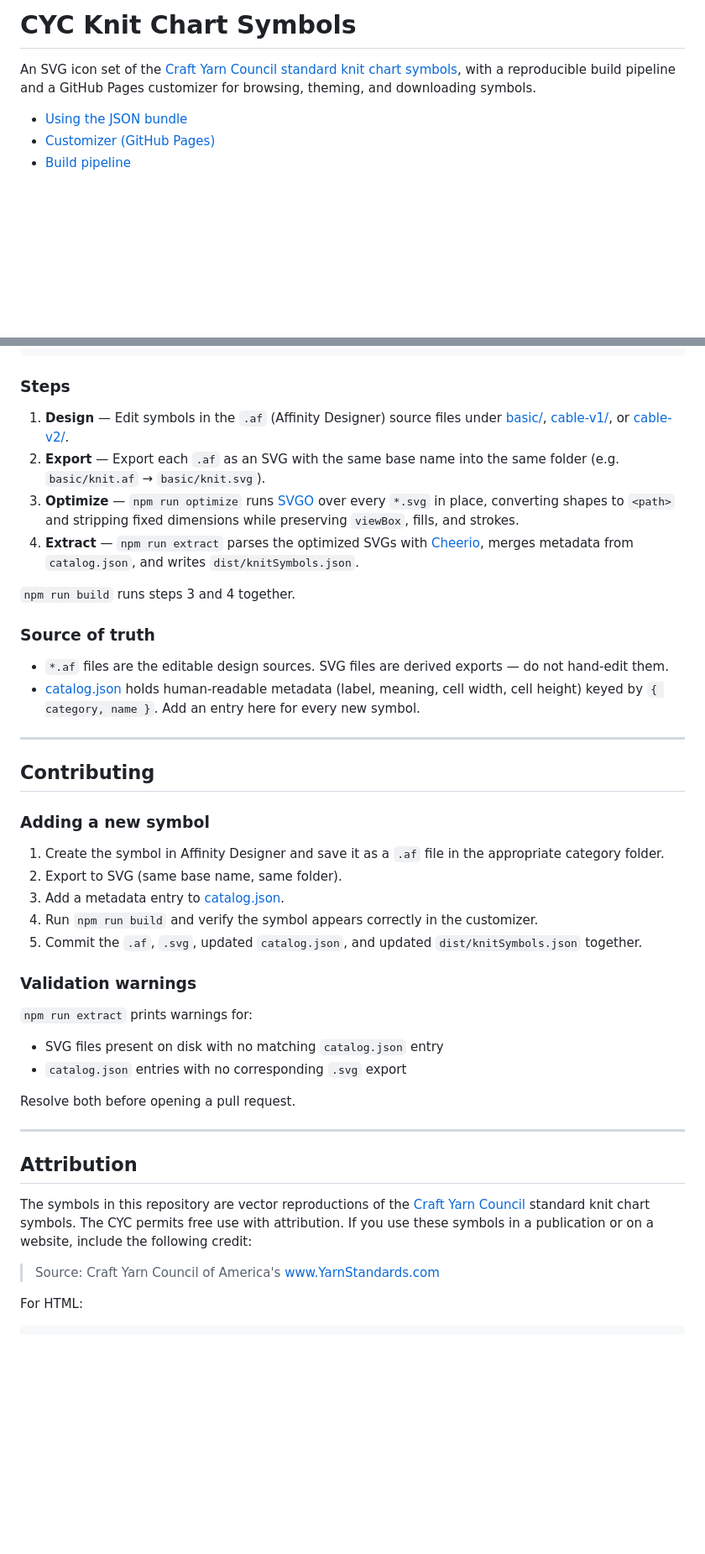
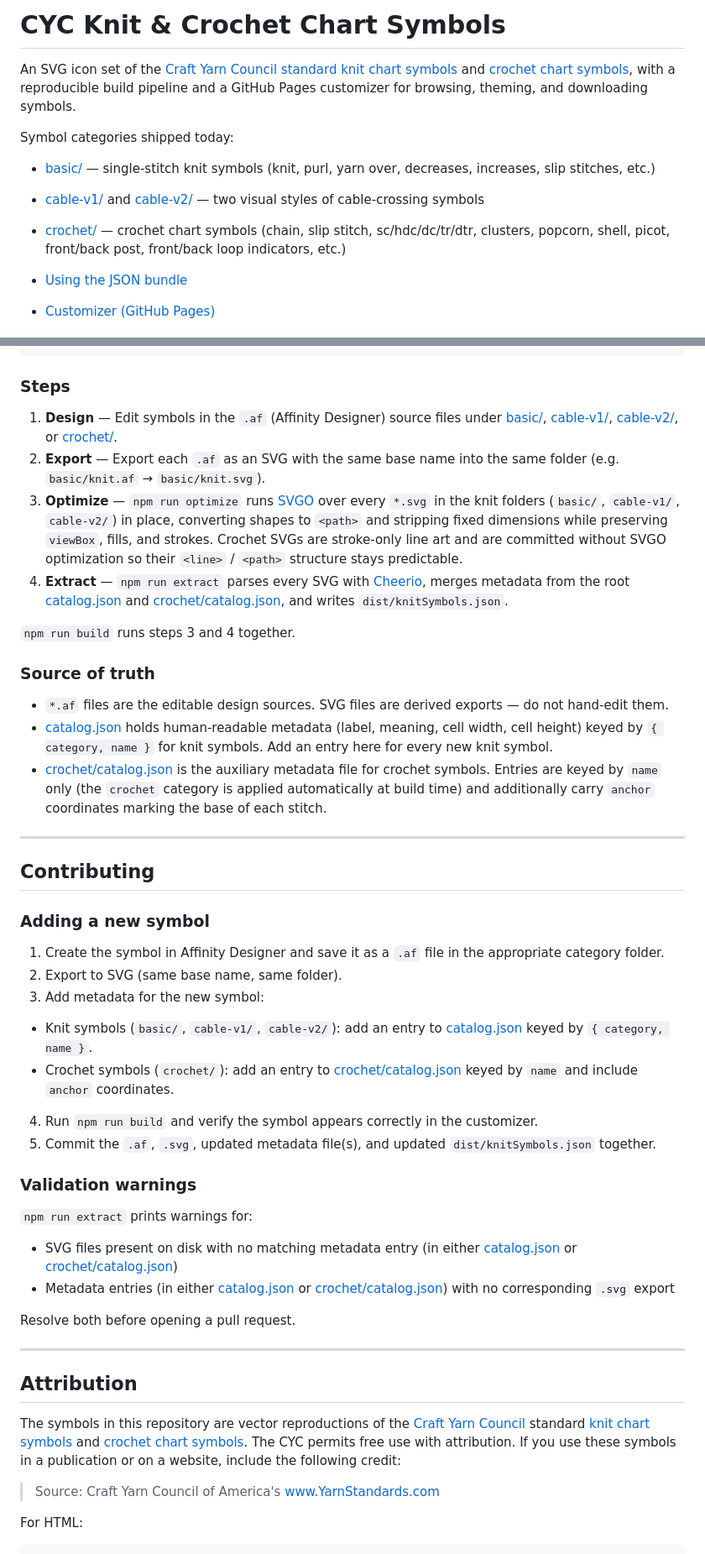
Before and after one commit to leifrogers/cyc-svgs, a Markdown page: README.md, 2 parts joined by grey strips. Shown at 84% size. Drawn GitHub-style; blank space fills up the shorter version.

Commit message:
Update README to include crochet symbols and enhance documentation

```diff
--- a/README.md
+++ b/README.md
@@ -1,6 +1,12 @@
-# CYC Knit Chart Symbols
+# CYC Knit & Crochet Chart Symbols
 
-An SVG icon set of the [Craft Yarn Council standard knit chart symbols](https://www.craftyarncouncil.com/standards/knit-chart-symbols), with a reproducible build pipeline and a GitHub Pages customizer for browsing, theming, and downloading symbols.
+An SVG icon set of the [Craft Yarn Council standard knit chart symbols](https://www.craftyarncouncil.com/standards/knit-chart-symbols) and [crochet chart symbols](https://www.craftyarncouncil.com/standards/crochet-chart-symbols), with a reproducible build pipeline and a GitHub Pages customizer for browsing, theming, and downloading symbols.
+
+Symbol categories shipped today:
+
+- [basic/](basic/) — single-stitch knit symbols (knit, purl, yarn over, decreases, increases, slip stitches, etc.)
+- [cable-v1/](cable-v1/) and [cable-v2/](cable-v2/) — two visual styles of cable-crossing symbols
+- [crochet/](crochet/) — crochet chart symbols (chain, slip stitch, sc/hdc/dc/tr/dtr, clusters, popcorn, shell, picot, front/back post, front/back loop indicators, etc.)
 
 - [Using the JSON bundle](#using-the-json-bundle)
 - [Customizer (GitHub Pages)](#customizer-github-pages)
@@ -98,17 +105,18 @@ python3 -m http.server 8000
 
 ### Steps
 
-1. **Design** — Edit symbols in the `.af` (Affinity Designer) source files under [basic/](basic/), [cable-v1/](cable-v1/), or [cable-v2/](cable-v2/).
+1. **Design** — Edit symbols in the `.af` (Affinity Designer) source files under [basic/](basic/), [cable-v1/](cable-v1/), [cable-v2/](cable-v2/), or [crochet/](crochet/).
 2. **Export** — Export each `.af` as an SVG with the same base name into the same folder (e.g. `basic/knit.af` → `basic/knit.svg`).
-3. **Optimize** — `npm run optimize` runs [SVGO](https://github.com/svg/svgo) over every `*.svg` in place, converting shapes to `<path>` and stripping fixed dimensions while preserving `viewBox`, fills, and strokes.
-4. **Extract** — `npm run extract` parses the optimized SVGs with [Cheerio](https://github.com/cheeriojs/cheerio), merges metadata from `catalog.json`, and writes `dist/knitSymbols.json`.
+3. **Optimize** — `npm run optimize` runs [SVGO](https://github.com/svg/svgo) over every `*.svg` in the knit folders (`basic/`, `cable-v1/`, `cable-v2/`) in place, converting shapes to `<path>` and stripping fixed dimensions while preserving `viewBox`, fills, and strokes. Crochet SVGs are stroke-only line art and are committed without SVGO optimization so their `<line>` / `<path>` structure stays predictable.
+4. **Extract** — `npm run extract` parses every SVG with [Cheerio](https://github.com/cheeriojs/cheerio), merges metadata from the root [catalog.json](catalog.json) and [crochet/catalog.json](crochet/catalog.json), and writes `dist/knitSymbols.json`.
 
 `npm run build` runs steps 3 and 4 together.
 
 ### Source of truth
 
 - `*.af` files are the editable design sources. SVG files are derived exports — do not hand-edit them.
-- [catalog.json](catalog.json) holds human-readable metadata (label, meaning, cell width, cell height) keyed by `{ category, name }`. Add an entry here for every new symbol.
+- [catalog.json](catalog.json) holds human-readable metadata (label, meaning, cell width, cell height) keyed by `{ category, name }` for knit symbols. Add an entry here for every new knit symbol.
+- [crochet/catalog.json](crochet/catalog.json) is the auxiliary metadata file for crochet symbols. Entries are keyed by `name` only (the `crochet` category is applied automatically at build time) and additionally carry `anchor` coordinates marking the base of each stitch.
 
 ---
 
@@ -118,16 +126,18 @@ python3 -m http.server 8000
 
 1. Create the symbol in Affinity Designer and save it as a `.af` file in the appropriate category folder.
 2. Export to SVG (same base name, same folder).
-3. Add a metadata entry to [catalog.json](catalog.json).
+3. Add metadata for the new symbol:
+  - Knit symbols (`basic/`, `cable-v1/`, `cable-v2/`): add an entry to [catalog.json](catalog.json) keyed by `{ category, name }`.
+  - Crochet symbols (`crochet/`): add an entry to [crochet/catalog.json](crochet/catalog.json) keyed by `name` and include `anchor` coordinates.
 4. Run `npm run build` and verify the symbol appears correctly in the customizer.
-5. Commit the `.af`, `.svg`, updated `catalog.json`, and updated `dist/knitSymbols.json` together.
+5. Commit the `.af`, `.svg`, updated metadata file(s), and updated `dist/knitSymbols.json` together.
 
 ### Validation warnings
 
 `npm run extract` prints warnings for:
 
-- SVG files present on disk with no matching `catalog.json` entry
-- `catalog.json` entries with no corresponding `.svg` export
+- SVG files present on disk with no matching metadata entry (in either [catalog.json](catalog.json) or [crochet/catalog.json](crochet/catalog.json))
+- Metadata entries (in either [catalog.json](catalog.json) or [crochet/catalog.json](crochet/catalog.json)) with no corresponding `.svg` export
 
 Resolve both before opening a pull request.
 
@@ -135,7 +145,7 @@ Resolve both before opening a pull request.
 
 ## Attribution
 
-The symbols in this repository are vector reproductions of the [Craft Yarn Council](https://www.craftyarncouncil.com) standard knit chart symbols. The CYC permits free use with attribution. If you use these symbols in a publication or on a website, include the following credit:
+The symbols in this repository are vector reproductions of the [Craft Yarn Council](https://www.craftyarncouncil.com) standard [knit chart symbols](https://www.craftyarncouncil.com/standards/knit-chart-symbols) and [crochet chart symbols](https://www.craftyarncouncil.com/standards/crochet-chart-symbols). The CYC permits free use with attribution. If you use these symbols in a publication or on a website, include the following credit:
 
 > Source: Craft Yarn Council of America's [www.YarnStandards.com](http://www.YarnStandards.com)
 
```
Also changed, not shown: other parts of README.md (+3 -2 lines).
